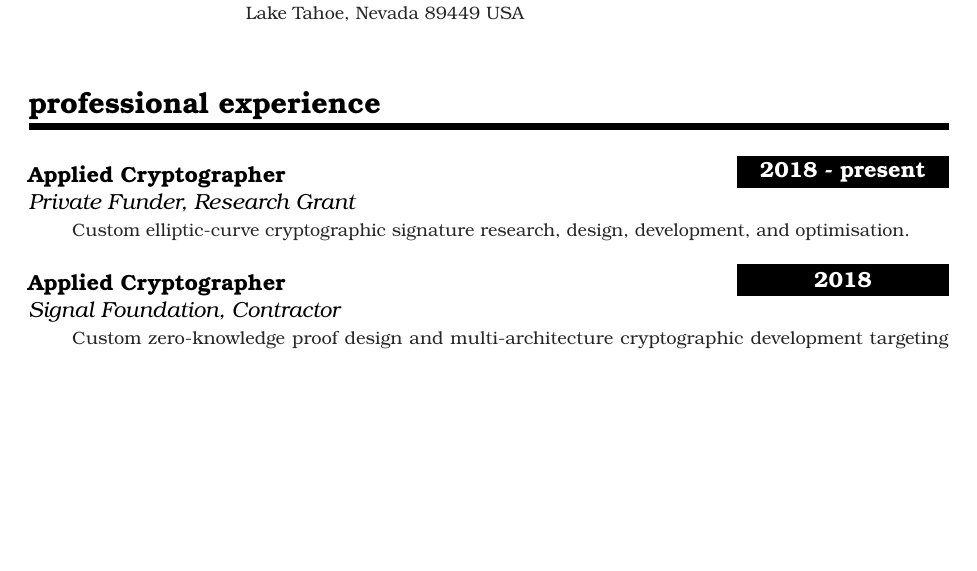
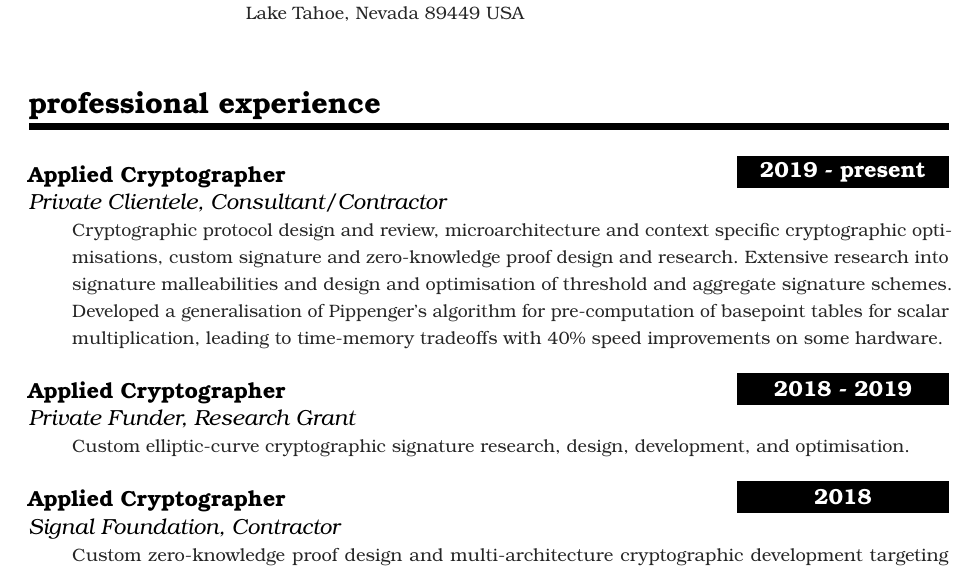
Before and after one commit to plotskogwq/curriculum-vitae, a LaTeX CV (curriculum-vitae.tex): part of page 1 of 5, cut so that both start at the same text, the shorter picture padded with empty space. Compiled offline with pdfLaTeX.

Commit message:
Update CV.

```diff
--- a/curriculum-vitae.tex
+++ b/curriculum-vitae.tex
@@ -164,7 +164,19 @@ clientele have included The Tor Project, Signal Foundation, and others.
 %%% ------------------------------------------------------------
 \NewPart{Professional experience}{}
 
-\WorkEntry{Applied Cryptographer}{2018 - present}
+\WorkEntry{Applied Cryptographer}{2019 - present}
+ {Private Clientele, Consultant/Contractor}{Cryptographic protocol
+   design and review, microarchitecture and context specific
+   cryptographic optimisations, custom signature and zero-knowledge
+   proof design and research. Extensive research into signature
+   malleabilities and design and optimisation of threshold and
+   aggregate signature schemes. Developed a generalisation of
+   Pippenger's algorithm for pre-computation of basepoint tables for
+   scalar multiplication, leading to time-memory tradeoffs with 40\%
+   speed improvements on some hardware.}
+\sepspace
+
+\WorkEntry{Applied Cryptographer}{2018 - 2019}
  {Private Funder, Research Grant}{Custom elliptic-curve cryptographic
  signature research, design, development, and optimisation.}
 \sepspace
```
